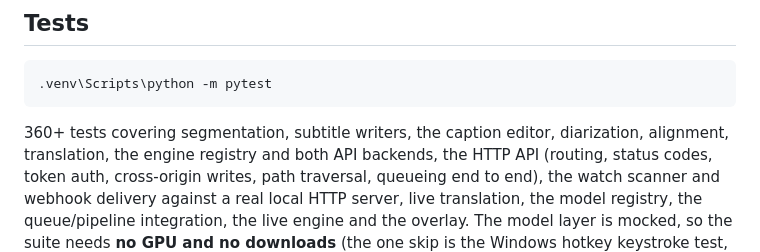
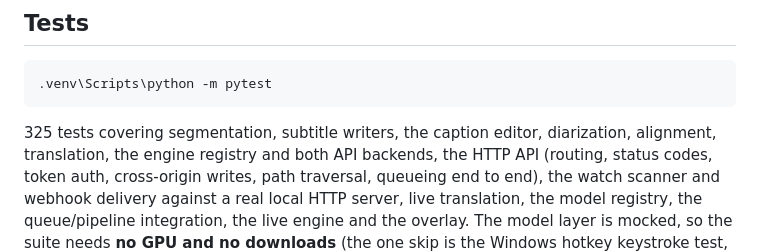
Before and after one commit to shraattt/captioner, a Markdown page: README.md, the part around the change. Drawn GitHub-style.

````diff
--- a/README.md
+++ b/README.md
@@ -605,7 +605,7 @@ sessions — no leaks), `stress_mixed.py` (batch + live sharing the GPU),
 .venv\Scripts\python -m pytest
 ```
 
-360+ tests covering segmentation, subtitle writers, the caption editor,
+325 tests covering segmentation, subtitle writers, the caption editor,
 diarization, alignment, translation, the engine registry and both API backends,
 the HTTP API (routing, status codes, token auth, cross-origin writes, path
 traversal, queueing end to end), the watch scanner and webhook delivery against a
````
Also changed, not shown: CHANGELOG.md (+6 -6 lines).
